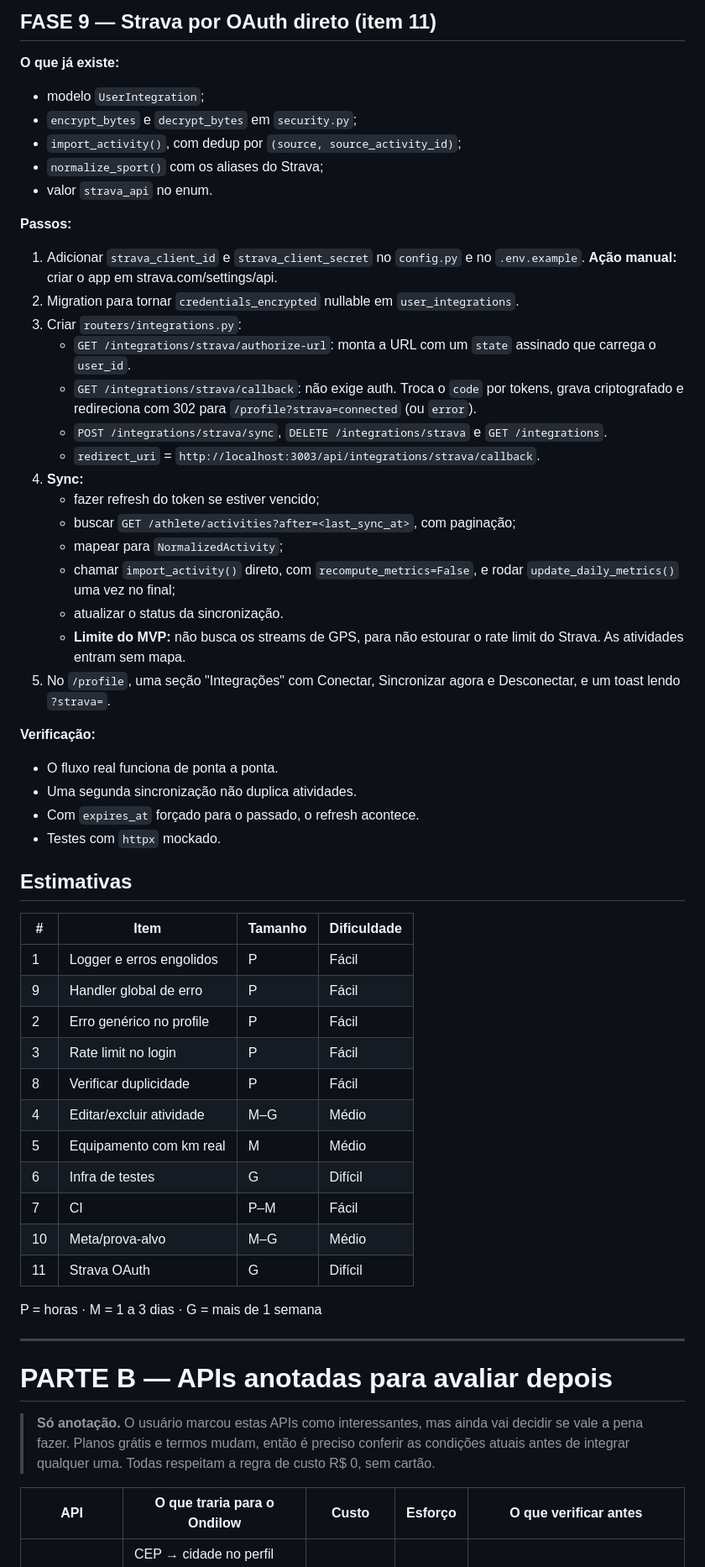
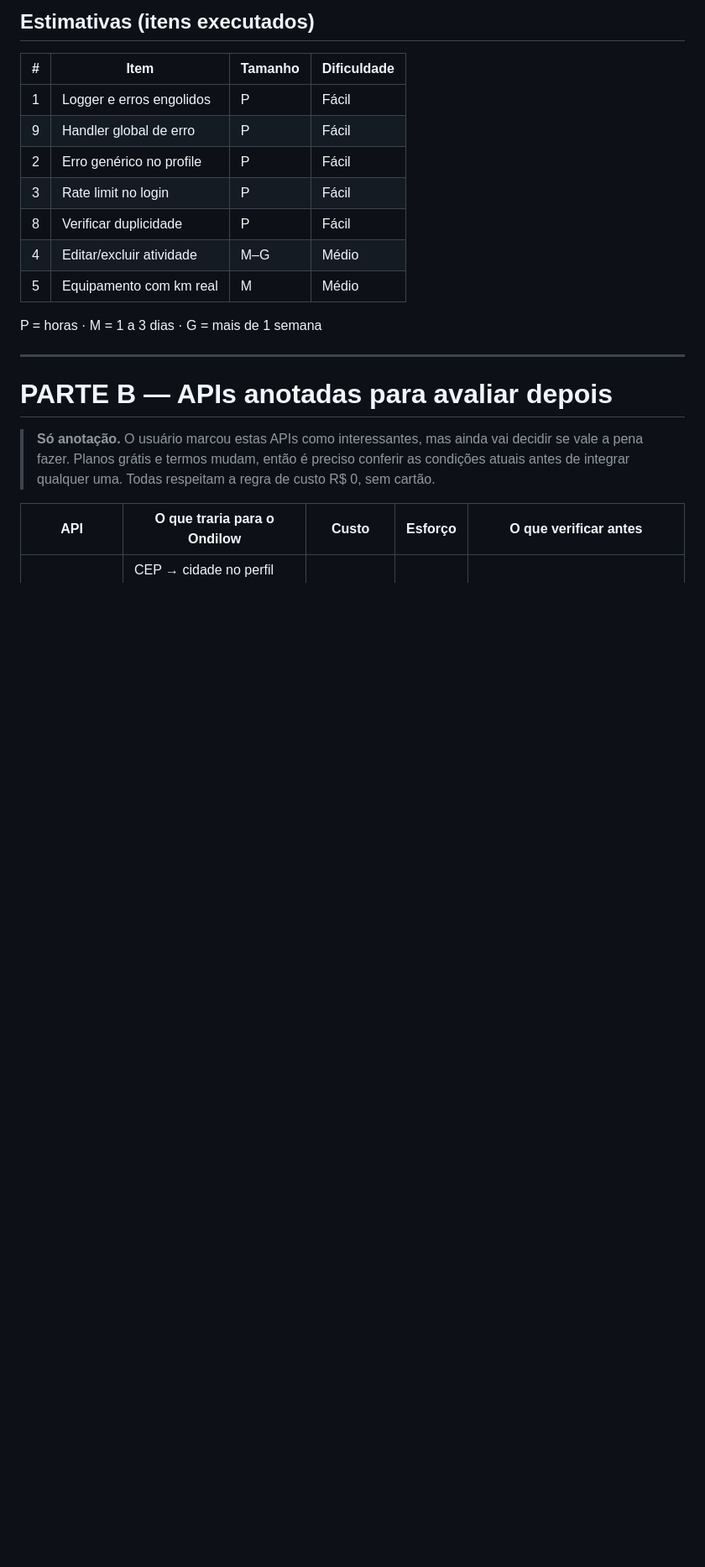
Before and after one commit to Muriloiaprd/site-dra-julia-guedes, a Markdown page: Ondilow/docs/PLANEJAMENTO.md, the part around one of its changes. Shown at 84% size. Rendered like a GitHub page; blank space fills up the shorter version.

```diff
--- a/Ondilow/docs/PLANEJAMENTO.md
+++ b/Ondilow/docs/PLANEJAMENTO.md
@@ -179,36 +112,4 @@ Novo `.github/workflows/ci.yml`, disparado em `push` e `pull_request`, com dois
-## FASE 9 — Strava por OAuth direto (item 11)
-
-**O que já existe:**
-- modelo `UserIntegration`;
-- `encrypt_bytes` e `decrypt_bytes` em `security.py`;
-- `import_activity()`, com dedup por `(source, source_activity_id)`;
-- `normalize_sport()` com os aliases do Strava;
-- valor `strava_api` no enum.
-
-**Passos:**
-1. Adicionar `strava_client_id` e `strava_client_secret` no `config.py` e no `.env.example`. **Ação manual:** criar o app em strava.com/settings/api.
-2. Migration para tornar `credentials_encrypted` nullable em `user_integrations`.
-3. Criar `routers/integrations.py`:
-   - `GET /integrations/strava/authorize-url`: monta a URL com um `state` assinado que carrega o `user_id`.
-   - `GET /integrations/strava/callback`: não exige auth. Troca o `code` por tokens, grava criptografado e redireciona com 302 para `/profile?strava=connected` (ou `error`).
-   - `POST /integrations/strava/sync`, `DELETE /integrations/strava` e `GET /integrations`.
-   - `redirect_uri` = `http://localhost:3003/api/integrations/strava/callback`.
-4. **Sync:**
-   - fazer refresh do token se estiver vencido;
-   - buscar `GET /athlete/activities?after=<last_sync_at>`, com paginação;
-   - mapear para `NormalizedActivity`;
-   - chamar `import_activity()` direto, com `recompute_metrics=False`, e rodar `update_daily_metrics()` uma vez no final;
-   - atualizar o status da sincronização.
-   - **Limite do MVP:** não busca os streams de GPS, para não estourar o rate limit do Strava. As atividades entram sem mapa.
-5. No `/profile`, uma seção "Integrações" com Conectar, Sincronizar agora e Desconectar, e um toast lendo `?strava=`.
-
-**Verificação:**
-- O fluxo real funciona de ponta a ponta.
-- Uma segunda sincronização não duplica atividades.
-- Com `expires_at` forçado para o passado, o refresh acontece.
-- Testes com `httpx` mockado.
-
-## Estimativas
+## Estimativas (itens executados)
 
 | # | Item | Tamanho | Dificuldade |
 |---|---|---|---|
@@ -219,10 +120,6 @@ Novo `.github/workflows/ci.yml`, disparado em `push` e `pull_request`, com dois
 | 8 | Verificar duplicidade | P | Fácil |
 | 4 | Editar/excluir atividade | M–G | Médio |
 | 5 | Equipamento com km real | M | Médio |
-| 6 | Infra de testes | G | Difícil |
-| 7 | CI | P–M | Fácil |
-| 10 | Meta/prova-alvo | M–G | Médio |
-| 11 | Strava OAuth | G | Difícil |
 
 P = horas · M = 1 a 3 dias · G = mais de 1 semana
 
```
Also changed, not shown: other parts of Ondilow/docs/PLANEJAMENTO.md (+7 -74 lines), Ondilow/docs/BACKLOG.md (+2 -1 lines).
